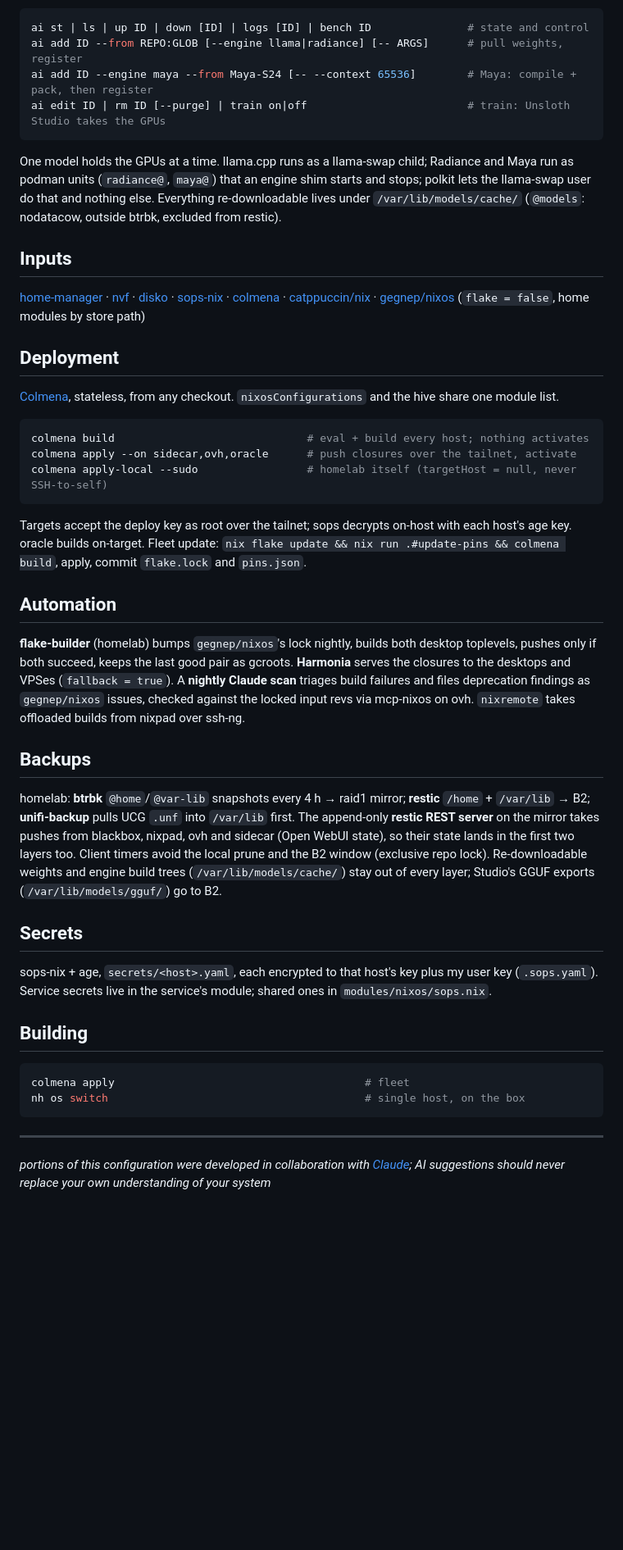
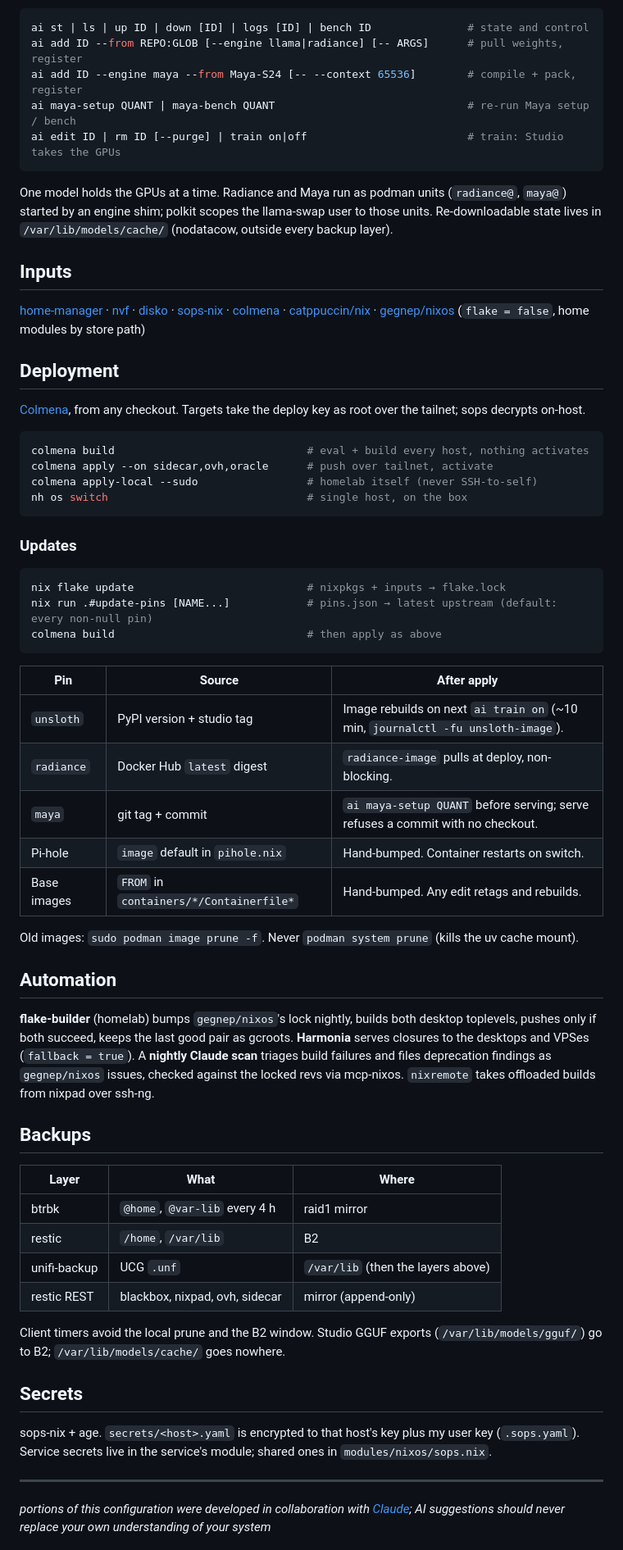
Before and after one commit to gegnep/nixos-prod, a Markdown page: README.md, the part around one of its changes. Shown at 82% size. GitHub-like rendering; blank space fills up the shorter version.

````diff
--- a/README.md
+++ b/README.md
@@ -153,11 +124,12 @@ Engines and the front door are declarative; models are runtime state. Each infer
 ```sh
 ai st | ls | up ID | down [ID] | logs [ID] | bench ID               # state and control
 ai add ID --from REPO:GLOB [--engine llama|radiance] [-- ARGS]      # pull weights, register
-ai add ID --engine maya --from Maya-S24 [-- --context 65536]        # Maya: compile + pack, then register
-ai edit ID | rm ID [--purge] | train on|off                         # train: Unsloth Studio takes the GPUs
+ai add ID --engine maya --from Maya-S24 [-- --context 65536]        # compile + pack, register
+ai maya-setup QUANT | maya-bench QUANT                              # re-run Maya setup / bench
+ai edit ID | rm ID [--purge] | train on|off                         # train: Studio takes the GPUs
 ```
 
-One model holds the GPUs at a time. llama.cpp runs as a llama-swap child; Radiance and Maya run as podman units (`radiance@`, `maya@`) that an engine shim starts and stops; polkit lets the llama-swap user do that and nothing else. Everything re-downloadable lives under `/var/lib/models/cache/` (`@models`: nodatacow, outside btrbk, excluded from restic).
+One model holds the GPUs at a time. Radiance and Maya run as podman units (`radiance@`, `maya@`) started by an engine shim; polkit scopes the llama-swap user to those units. Re-downloadable state lives in `/var/lib/models/cache/` (nodatacow, outside every backup layer).
 
 ## Inputs
 
@@ -165,34 +137,51 @@ One model holds the GPUs at a time. llama.cpp runs as a llama-swap child; Radian
 
 ## Deployment
 
-[Colmena](https://colmena.cli.rs), stateless, from any checkout. `nixosConfigurations` and the hive share one module list.
+[Colmena](https://colmena.cli.rs), from any checkout. Targets take the deploy key as root over the tailnet; sops decrypts on-host.
 
 ```sh
-colmena build                              # eval + build every host; nothing activates
-colmena apply --on sidecar,ovh,oracle      # push closures over the tailnet, activate
-colmena apply-local --sudo                 # homelab itself (targetHost = null, never SSH-to-self)
+colmena build                              # eval + build every host, nothing activates
+colmena apply --on sidecar,ovh,oracle      # push over tailnet, activate
+colmena apply-local --sudo                 # homelab itself (never SSH-to-self)
+nh os switch                               # single host, on the box
 ```
 
-Targets accept the deploy key as root over the tailnet; sops decrypts on-host with each host's age key. oracle builds on-target. Fleet update: `nix flake update && nix run .#update-pins && colmena build`, apply, commit `flake.lock` and `pins.json`.
+### Updates
+
+```sh
+nix flake update                           # nixpkgs + inputs → flake.lock
+nix run .#update-pins [NAME...]            # pins.json → latest upstream (default: every non-null pin)
+colmena build                              # then apply as above
+```
+
+| Pin | Source | After apply |
+|-----|--------|-------------|
+| `unsloth` | PyPI version + studio tag | Image rebuilds on next `ai train on` (~10 min, `journalctl -fu unsloth-image`). |
+| `radiance` | Docker Hub `latest` digest | `radiance-image` pulls at deploy, non-blocking. |
+| `maya` | git tag + commit | `ai maya-setup QUANT` before serving; serve refuses a commit with no checkout. |
+| Pi-hole | `image` default in `pihole.nix` | Hand-bumped. Container restarts on switch. |
+| Base images | `FROM` in `containers/*/Containerfile*` | Hand-bumped. Any edit retags and rebuilds. |
+
+Old images: `sudo podman image prune -f`. Never `podman system prune` (kills the uv cache mount).
 
 ## Automation
 
-**flake-builder** (homelab) bumps `gegnep/nixos`'s lock nightly, builds both desktop toplevels, pushes only if both succeed, keeps the last good pair as gcroots. **Harmonia** serves the closures to the desktops and VPSes (`fallback = true`). A **nightly Claude scan** triages build failures and files deprecation findings as `gegnep/nixos` issues, checked against the locked input revs via mcp-nixos on ovh. `nixremote` takes offloaded builds from nixpad over ssh-ng.
+**flake-builder** (homelab) bumps `gegnep/nixos`'s lock nightly, builds both desktop toplevels, pushes only if both succeed, keeps the last good pair as gcroots. **Harmonia** serves closures to the desktops and VPSes (`fallback = true`). A **nightly Claude scan** triages build failures and files deprecation findings as `gegnep/nixos` issues, checked against the locked revs via mcp-nixos. `nixremote` takes offloaded builds from nixpad over ssh-ng.
 
 ## Backups
 
-homelab: **btrbk** `@home`/`@var-lib` snapshots every 4 h → raid1 mirror; **restic** `/home` + `/var/lib` → B2; **unifi-backup** pulls UCG `.unf` into `/var/lib` first. The append-only **restic REST server** on the mirror takes pushes from blackbox, nixpad, ovh and sidecar (Open WebUI state), so their state lands in the first two layers too. Client timers avoid the local prune and the B2 window (exclusive repo lock). Re-downloadable weights and engine build trees (`/var/lib/models/cache/`) stay out of every layer; Studio's GGUF exports (`/var/lib/models/gguf/`) go to B2.
+| Layer | What | Where |
+|-------|------|-------|
+| btrbk | `@home`, `@var-lib` every 4 h | raid1 mirror |
+| restic | `/home`, `/var/lib` | B2 |
+| unifi-backup | UCG `.unf` | `/var/lib` (then the layers above) |
+| restic REST | blackbox, nixpad, ovh, sidecar | mirror (append-only) |
+
+Client timers avoid the local prune and the B2 window. Studio GGUF exports (`/var/lib/models/gguf/`) go to B2; `/var/lib/models/cache/` goes nowhere.
 
 ## Secrets
 
-sops-nix + age, `secrets/<host>.yaml`, each encrypted to that host's key plus my user key (`.sops.yaml`). Service secrets live in the service's module; shared ones in `modules/nixos/sops.nix`.
-
-## Building
-
-```sh
-colmena apply                                       # fleet
-nh os switch                                        # single host, on the box
-```
+sops-nix + age. `secrets/<host>.yaml` is encrypted to that host's key plus my user key (`.sops.yaml`). Service secrets live in the service's module; shared ones in `modules/nixos/sops.nix`.
 
 ---
 *portions of this configuration were developed in collaboration with [Claude](https://claude.ai); AI suggestions should never replace your own understanding of your system*
````
Also changed, not shown: other parts of README.md (+46 -75 lines).
